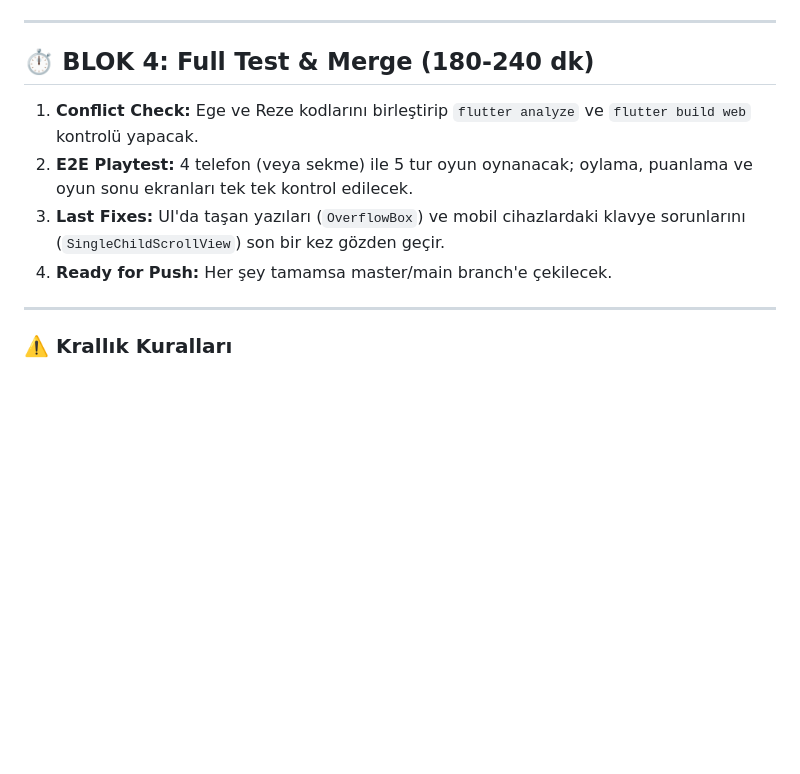
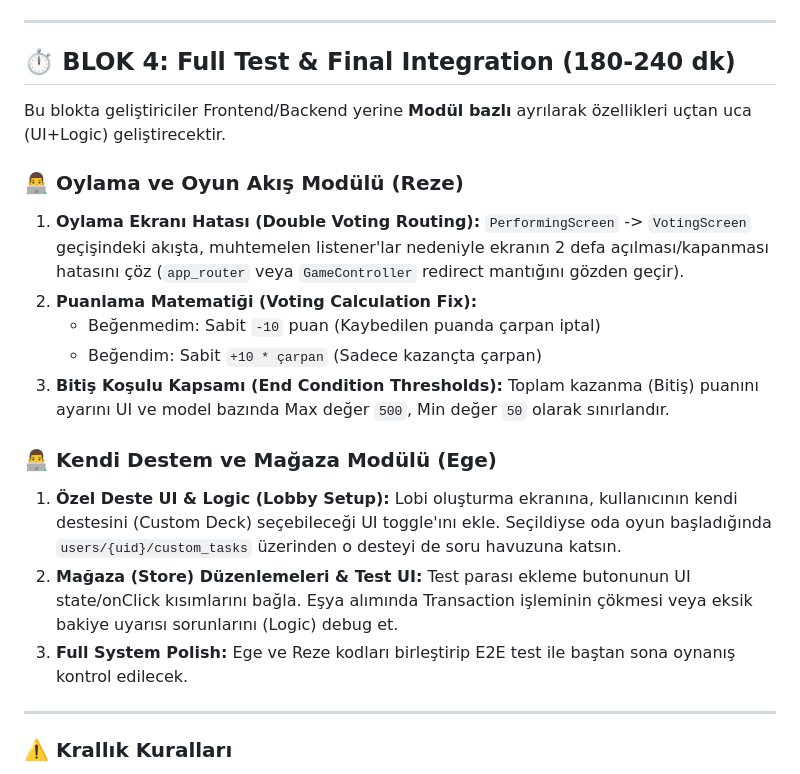
Before and after one commit to egedemirci1/SocialRisk, a Markdown page: ROADMAP.md, the part around the change. GitHub-like rendering; blank space fills up the shorter version.

```diff
--- a/ROADMAP.md
+++ b/ROADMAP.md
@@ -50,12 +50,21 @@ Bu plan, 4 saat içerisinde (her blok 1 saat) eksiklerin tamamlanması için **a
 
 ---
 
-## ⏱️ BLOK 4: Full Test & Merge (180-240 dk)
+## ⏱️ BLOK 4: Full Test & Final Integration (180-240 dk)
 
-1. **Conflict Check:** Ege ve Reze kodlarını birleştirip `flutter analyze` ve `flutter build web` kontrolü yapacak.
-2. **E2E Playtest:** 4 telefon (veya sekme) ile 5 tur oyun oynanacak; oylama, puanlama ve oyun sonu ekranları tek tek kontrol edilecek.
-3. **Last Fixes:** UI'da taşan yazıları (`OverflowBox`) ve mobil cihazlardaki klavye sorunlarını (`SingleChildScrollView`) son bir kez gözden geçir.
-4. **Ready for Push:** Her şey tamamsa master/main branch'e çekilecek.
+Bu blokta geliştiriciler Frontend/Backend yerine **Modül bazlı** ayrılarak özellikleri uçtan uca (UI+Logic) geliştirecektir.
+
+### 👨‍💻 Oylama ve Oyun Akış Modülü (Reze)
+1. **Oylama Ekranı Hatası (Double Voting Routing):** `PerformingScreen` -> `VotingScreen` geçişindeki akışta, muhtemelen listener'lar nedeniyle ekranın 2 defa açılması/kapanması hatasını çöz (`app_router` veya `GameController` redirect mantığını gözden geçir).
+2. **Puanlama Matematiği (Voting Calculation Fix):**
+   - Beğenmedim: Sabit `-10` puan (Kaybedilen puanda çarpan iptal)
+   - Beğendim: Sabit `+10 * çarpan` (Sadece kazançta çarpan)
+3. **Bitiş Koşulu Kapsamı (End Condition Thresholds):** Toplam kazanma (Bitiş) puanını ayarını UI ve model bazında Max değer `500`, Min değer `50` olarak sınırlandır.
+
+### 👨‍💻 Kendi Destem ve Mağaza Modülü (Ege)
+1. **Özel Deste UI & Logic (Lobby Setup):** Lobi oluşturma ekranına, kullanıcının kendi destesini (Custom Deck) seçebileceği UI toggle'ını ekle. Seçildiyse oda oyun başladığında `users/{uid}/custom_tasks` üzerinden o desteyi de soru havuzuna katsın.
+2. **Mağaza (Store) Düzenlemeleri & Test UI:** Test parası ekleme butonunun UI state/onClick kısımlarını bağla. Eşya alımında Transaction işleminin çökmesi veya eksik bakiye uyarısı sorunlarını (Logic) debug et.
+3. **Full System Polish:** Ege ve Reze kodları birleştirip E2E test ile baştan sona oynanış kontrol edilecek.
 
 ---
 
```
